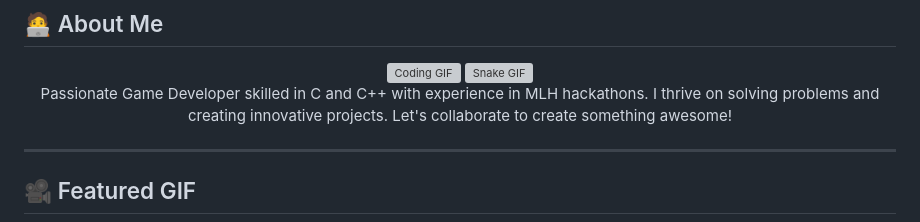
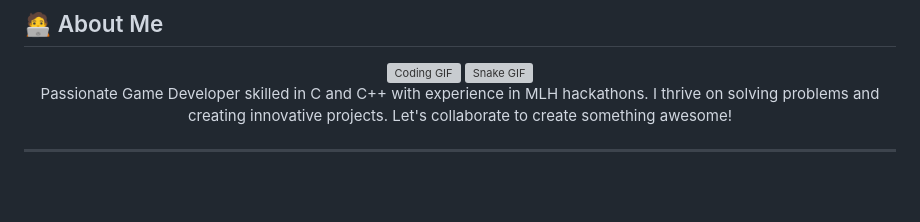
Before and after one commit to anirban222777das/anirban222777das, a Markdown page: README.md, the part around the change printed below. Rendered like a GitHub page; blank space fills up the shorter version; grey boxes are pictures that could not be loaded.

```diff
--- a/README.md
+++ b/README.md
@@ -45,6 +45,6 @@
 
 ---
 
-## 🎥 Featured GIF
+
 
 <div align="center">
```
Also changed, not shown: other parts of README.md (+5 -5 lines).
